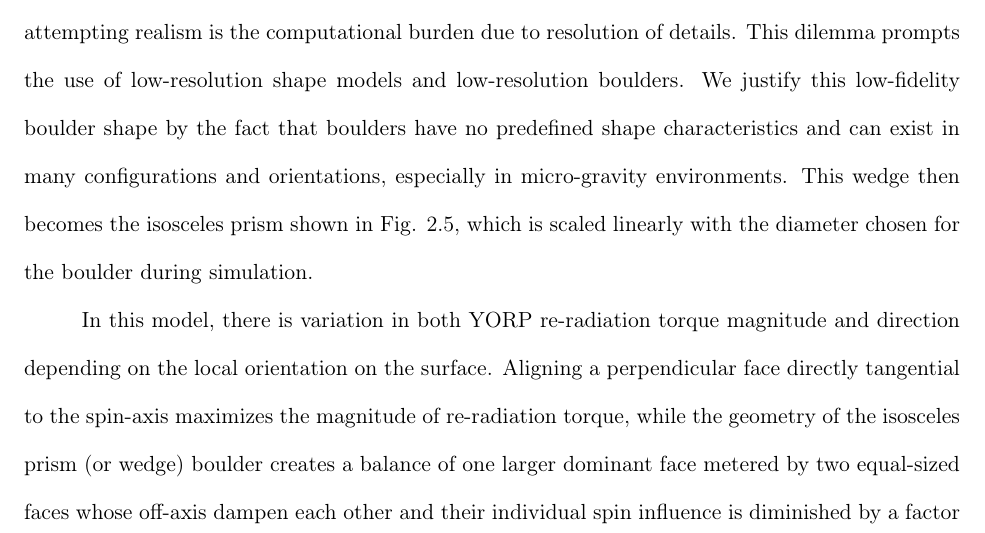
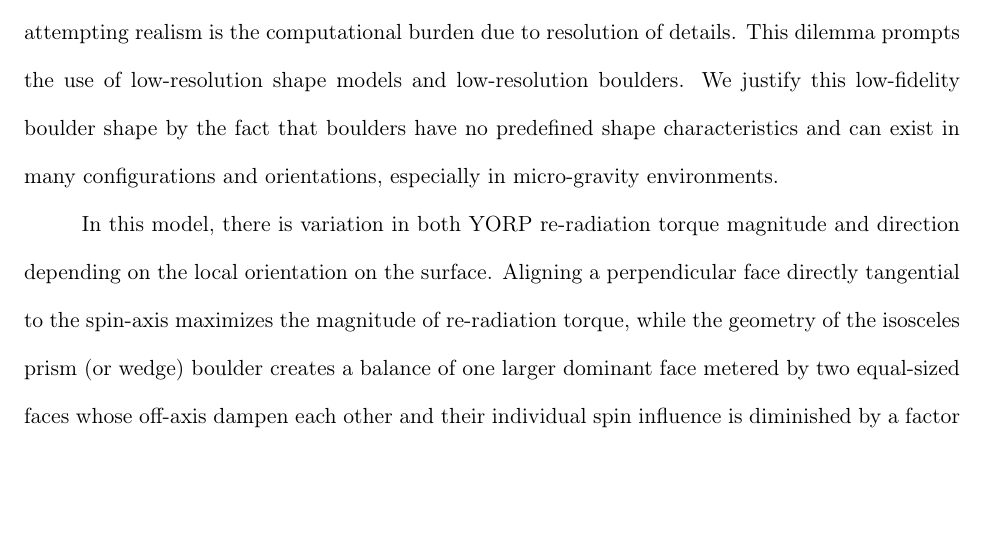
Before and after one commit to dahliabaker/dissertation, a LaTeX thesis (main_thesis.tex, which reads chapter3.tex): part of page 31 of 117, cut so that both start at the same text, the shorter picture padded with empty space. Compiled offline with pdfLaTeX.

```diff
--- a/chapter3.tex
+++ b/chapter3.tex
@@ -129,7 +129,7 @@
 \subsection{Boulder Shape}
 
 In order to recreate the impact of boulders on an asteroid, we use an appropriate approximation of their shape. The nature of boulders leads to several options, but due to their variety there is no deterministic way to replicate all possible boulder shapes. The simple options are buried spheres \citep{Golubov2014}, walls \citep{Golubov2017}, or wedges \citep{Bottke2006}. Due to their directionality, wedges can direct YORP in preferential ways due to their longitudinal asymmetry. This activates YORP spin influence from a singular boulder whereas a symmetric boulder shape could not have an isolated effect on spin. In Fig.\ref{fig:wedges_on_asteroid}, it is shown how the leading or trailing larger face can impart the dominant YORP re-radiation in either the prograde or retrograde directions which determines the acceleration of the spin axis.
-We assume a Lambertian-scattering surface with the added dimension of boulder shapes at the size regimes expected for their respective parent body, from 10 cm to tens of meters. The bottleneck of this simulation and many simulations attempting realism is the computational burden due to resolution of details. This dilemma prompts the use of low-resolution shape models and low-resolution boulders. We justify this low-fidelity boulder shape by the fact that boulders have no predefined shape characteristics and can exist in many configurations and orientations, especially in micro-gravity environments. This wedge then becomes the isosceles prism shown in Fig. \ref{fig:prism}, which is scaled linearly with the diameter chosen for the boulder during simulation.
+We assume a Lambertian-scattering surface with the added dimension of boulder shapes at the size regimes expected for their respective parent body, from 10 cm to tens of meters. The bottleneck of this simulation and many simulations attempting realism is the computational burden due to resolution of details. This dilemma prompts the use of low-resolution shape models and low-resolution boulders. We justify this low-fidelity boulder shape by the fact that boulders have no predefined shape characteristics and can exist in many configurations and orientations, especially in micro-gravity environments.
 
 
 In this model, there is variation in both YORP re-radiation torque magnitude and direction depending on the local orientation on the surface. Aligning a perpendicular face directly tangential to the spin-axis maximizes the magnitude of re-radiation torque, while the geometry of the isosceles prism (or wedge) boulder creates a balance of one larger dominant face metered by two equal-sized faces whose off-axis dampen each other and their individual spin influence is diminished by a factor of $\sqrt{2}$.
```
